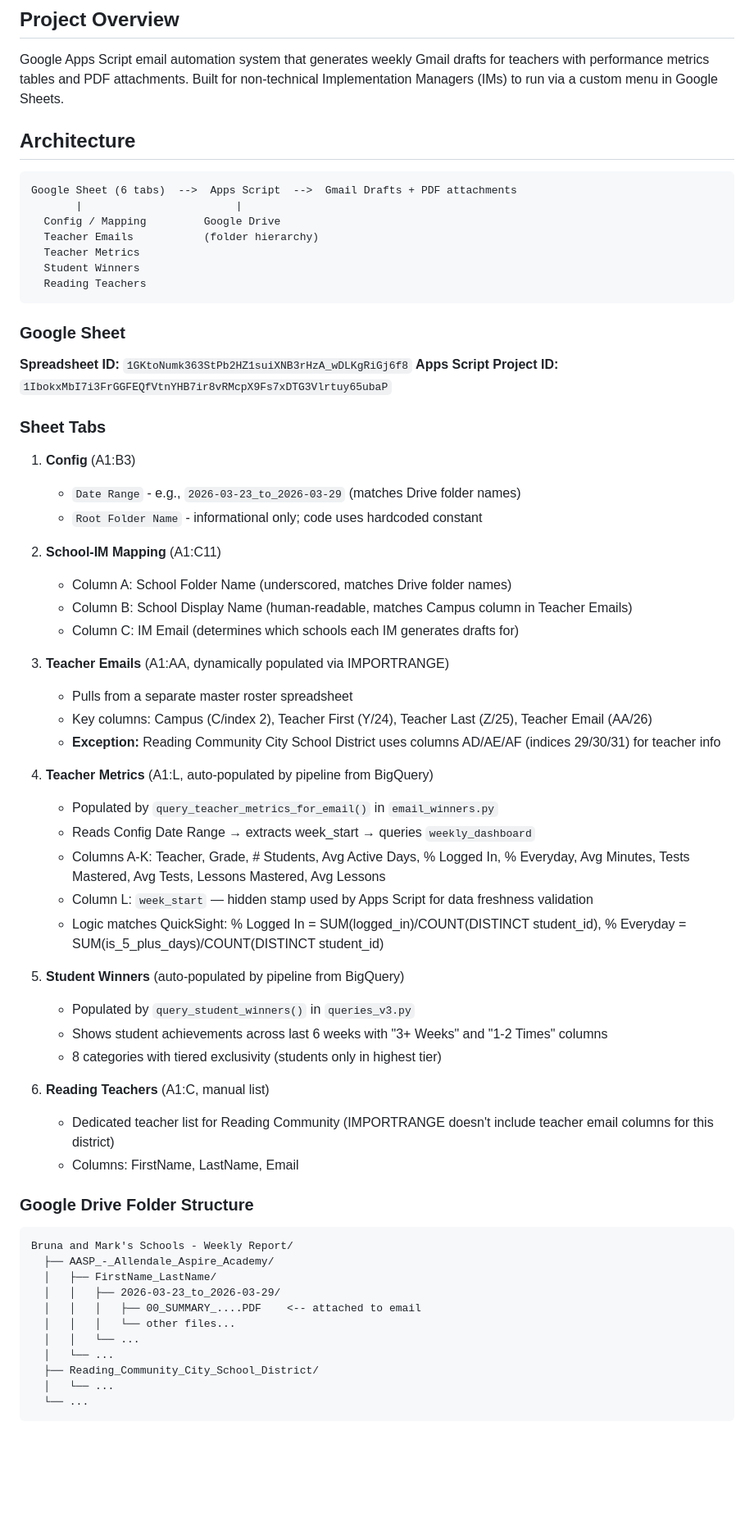
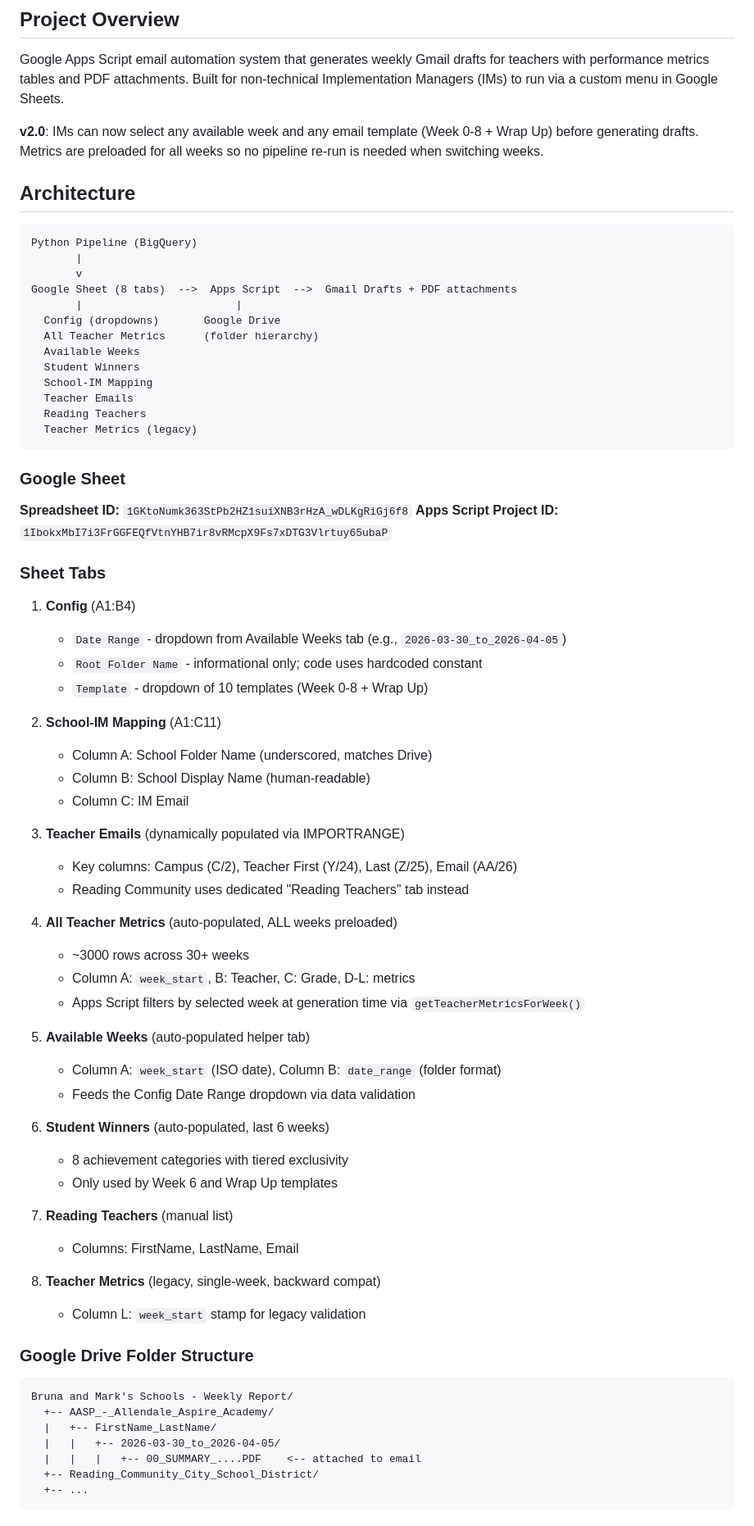
Before and after one commit to khiemdoan-studient/email-automation, a Markdown page: CLAUDE.md, the part around one of its changes. Shown at 82% size. GitHub-like rendering; blank space fills up the shorter version.

````diff
--- a/CLAUDE.md
+++ b/CLAUDE.md
@@ -4,16 +4,24 @@
 
 Google Apps Script email automation system that generates weekly Gmail drafts for teachers with performance metrics tables and PDF attachments. Built for non-technical Implementation Managers (IMs) to run via a custom menu in Google Sheets.
 
+**v2.0**: IMs can now select any available week and any email template (Week 0-8 + Wrap Up) before generating drafts. Metrics are preloaded for all weeks so no pipeline re-run is needed when switching weeks.
+
 ## Architecture
 
 ```
-Google Sheet (6 tabs)  -->  Apps Script  -->  Gmail Drafts + PDF attachments
+Python Pipeline (BigQuery)
+       |
+       v
+Google Sheet (8 tabs)  -->  Apps Script  -->  Gmail Drafts + PDF attachments
        |                        |
-  Config / Mapping         Google Drive
-  Teacher Emails           (folder hierarchy)
-  Teacher Metrics
+  Config (dropdowns)       Google Drive
+  All Teacher Metrics      (folder hierarchy)
+  Available Weeks
   Student Winners
+  School-IM Mapping
+  Teacher Emails
   Reading Teachers
+  Teacher Metrics (legacy)
 ```
 
 ### Google Sheet
@@ -23,48 +31,47 @@ Google Sheet (6 tabs)  -->  Apps Script  -->  Gmail Drafts + PDF attachments
 
 ### Sheet Tabs
 
-1. **Config** (A1:B3)
-   - `Date Range` - e.g., `2026-03-23_to_2026-03-29` (matches Drive folder names)
+1. **Config** (A1:B4)
+   - `Date Range` - dropdown from Available Weeks tab (e.g., `2026-03-30_to_2026-04-05`)
    - `Root Folder Name` - informational only; code uses hardcoded constant
+   - `Template` - dropdown of 10 templates (Week 0-8 + Wrap Up)
 
 2. **School-IM Mapping** (A1:C11)
-   - Column A: School Folder Name (underscored, matches Drive folder names)
-   - Column B: School Display Name (human-readable, matches Campus column in Teacher Emails)
-   - Column C: IM Email (determines which schools each IM generates drafts for)
+   - Column A: School Folder Name (underscored, matches Drive)
+   - Column B: School Display Name (human-readable)
+   - Column C: IM Email
 
-3. **Teacher Emails** (A1:AA, dynamically populated via IMPORTRANGE)
-   - Pulls from a separate master roster spreadsheet
-   - Key columns: Campus (C/index 2), Teacher First (Y/24), Teacher Last (Z/25), Teacher Email (AA/26)
-   - **Exception:** Reading Community City School District uses columns AD/AE/AF (indices 29/30/31) for teacher info
+3. **Teacher Emails** (dynamically populated via IMPORTRANGE)
+   - Key columns: Campus (C/2), Teacher First (Y/24), Last (Z/25), Email (AA/26)
+   - Reading Community uses dedicated "Reading Teachers" tab instead
 
-4. **Teacher Metrics** (A1:L, auto-populated by pipeline from BigQuery)
-   - Populated by `query_teacher_metrics_for_email()` in `email_winners.py`
-   - Reads Config Date Range → extracts week_start → queries `weekly_dashboard`
-   - Columns A-K: Teacher, Grade, # Students, Avg Active Days, % Logged In, % Everyday, Avg Minutes, Tests Mastered, Avg Tests, Lessons Mastered, Avg Lessons
-   - Column L: `week_start` — hidden stamp used by Apps Script for data freshness validation
-   - Logic matches QuickSight: % Logged In = SUM(logged_in)/COUNT(DISTINCT student_id), % Everyday = SUM(is_5_plus_days)/COUNT(DISTINCT student_id)
+4. **All Teacher Metrics** (auto-populated, ALL weeks preloaded)
+   - ~3000 rows across 30+ weeks
+   - Column A: `week_start`, B: Teacher, C: Grade, D-L: metrics
+   - Apps Script filters by selected week at generation time via `getTeacherMetricsForWeek()`
 
-5. **Student Winners** (auto-populated by pipeline from BigQuery)
-   - Populated by `query_student_winners()` in `queries_v3.py`
-   - Shows student achievements across last 6 weeks with "3+ Weeks" and "1-2 Times" columns
-   - 8 categories with tiered exclusivity (students only in highest tier)
+5. **Available Weeks** (auto-populated helper tab)
+   - Column A: `week_start` (ISO date), Column B: `date_range` (folder format)
+   - Feeds the Config Date Range dropdown via data validation
 
-6. **Reading Teachers** (A1:C, manual list)
-   - Dedicated teacher list for Reading Community (IMPORTRANGE doesn't include teacher email columns for this district)
+6. **Student Winners** (auto-populated, last 6 weeks)
+   - 8 achievement categories with tiered exclusivity
+   - Only used by Week 6 and Wrap Up templates
+
+7. **Reading Teachers** (manual list)
    - Columns: FirstName, LastName, Email
+
+8. **Teacher Metrics** (legacy, single-week, backward compat)
+   - Column L: `week_start` stamp for legacy validation
 
 ### Google Drive Folder Structure
 
 ```
 Bruna and Mark's Schools - Weekly Report/
-  ├── AASP_-_Allendale_Aspire_Academy/
-  │   ├── FirstName_LastName/
-  │   │   ├── 2026-03-23_to_2026-03-29/
-  │   │   │   ├── 00_SUMMARY_....PDF    <-- attached to email
-  │   │   │   └── other files...
-  │   │   └── ...
-  │   └── ...
-  ├── Reading_Community_City_School_District/
-  │   └── ...
-  └── ...
+  +-- AASP_-_Allendale_Aspire_Academy/
+  |   +-- FirstName_LastName/
+  |   |   +-- 2026-03-30_to_2026-04-05/
+  |   |   |   +-- 00_SUMMARY_....PDF    <-- attached to email
+  +-- Reading_Community_City_School_District/
+  +-- ...
 ```
````
Also changed, not shown: other parts of CLAUDE.md (+58 -72 lines).
